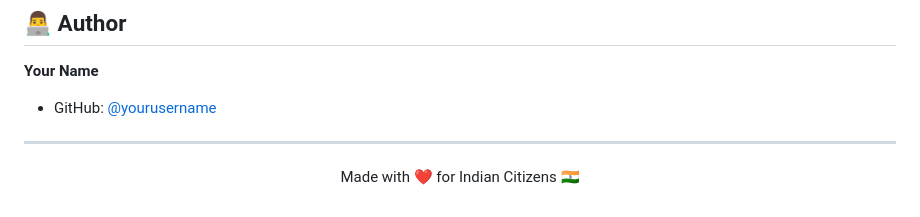
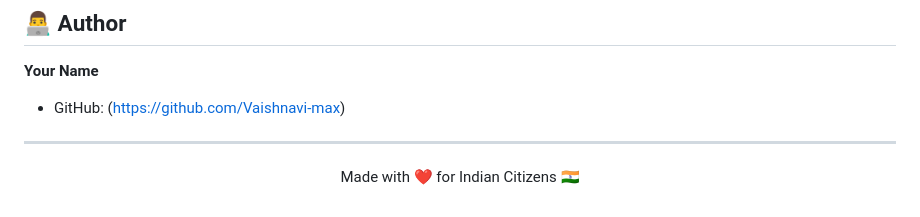
Before and after one commit to Vaishnavi-max/yojana-setu, a Markdown page: README.md, the part around the change. GitHub-like rendering.

Commit message:
Update GitHub link in README.md

```diff
--- a/README.md
+++ b/README.md
@@ -206,7 +206,7 @@ This project is licensed under the MIT License - see the [LICENSE](LICENSE) file
 ## 👨‍💻 Author
 
 **Your Name**
-- GitHub: [@yourusername](https://github.com/yourusername)
+- GitHub: (https://github.com/Vaishnavi-max)
 
 ---
 
```
